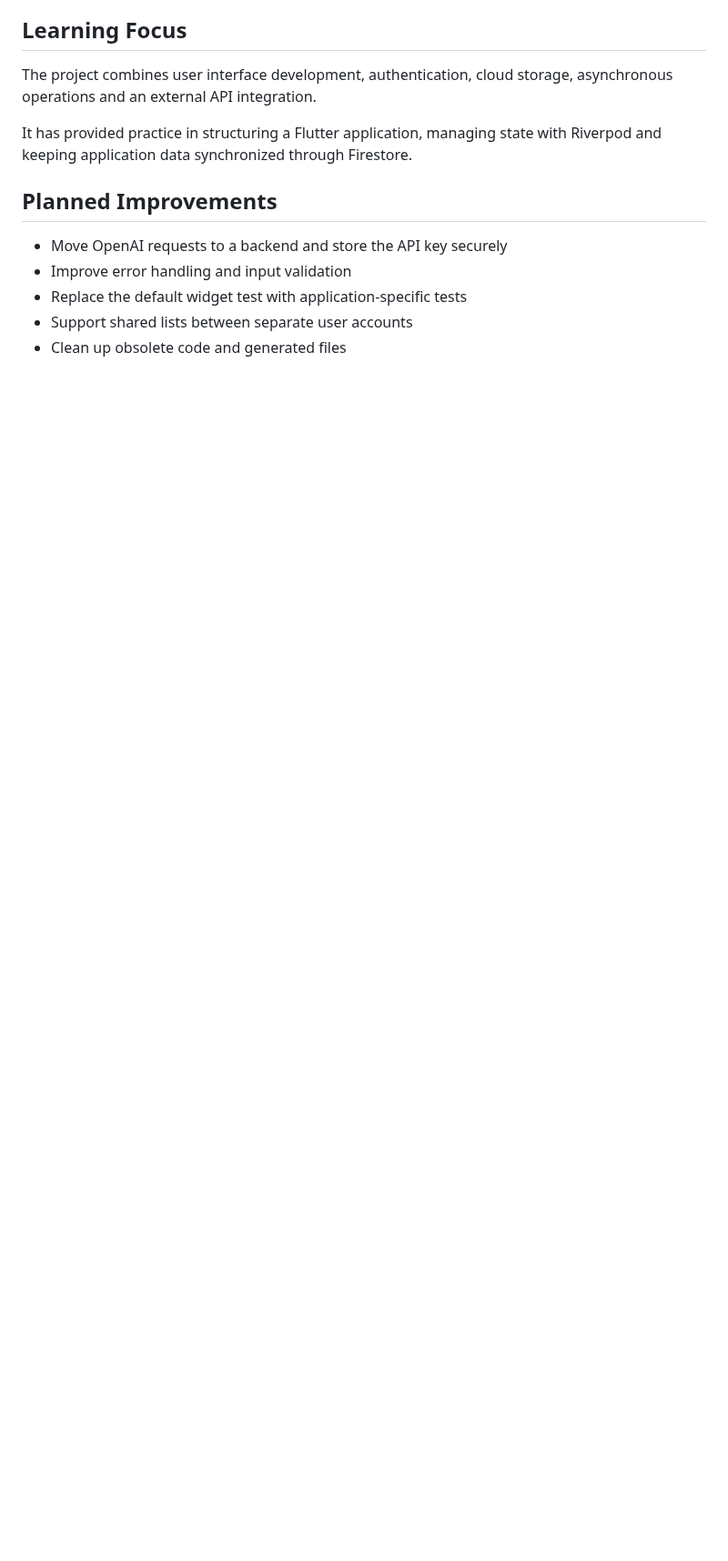
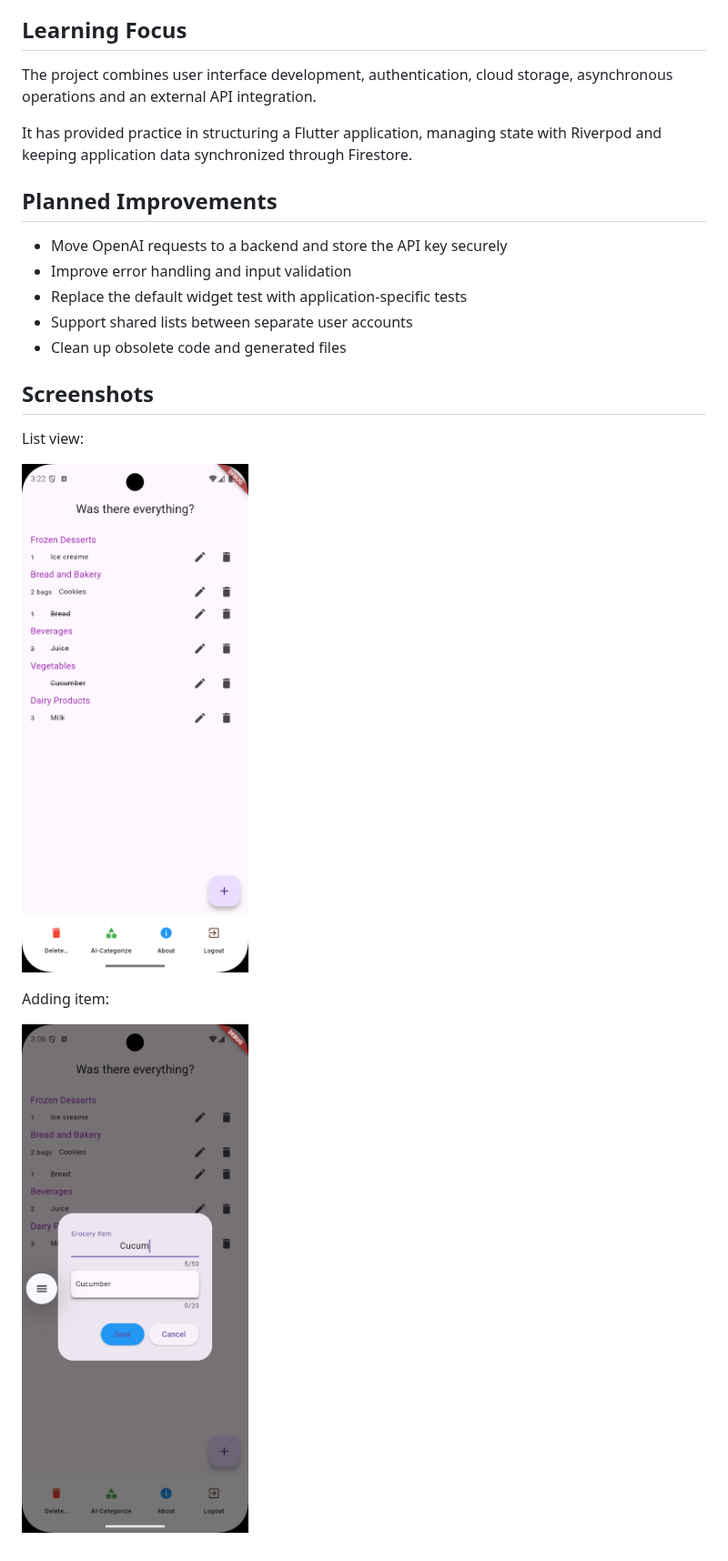
Before and after one commit to Wexo78/shopping_list, a Markdown page: README.md, the part around the change. Shown at 91% size. Rendered like a GitHub page; pictures changed too: image-1.png (added), image.png (added); blank space fills up the shorter version.

Commit message:
Updated correct  screenshots

```diff
--- a/README.md
+++ b/README.md
@@ -99,3 +99,14 @@ It has provided practice in structuring a Flutter application, managing state wi
 - Replace the default widget test with application-specific tests
 - Support shared lists between separate user accounts
 - Clean up obsolete code and generated files
+
+
+## Screenshots
+
+List view:
+
+![alt text](image.png)
+
+Adding item:
+
+![alt text](image-1.png)
```
